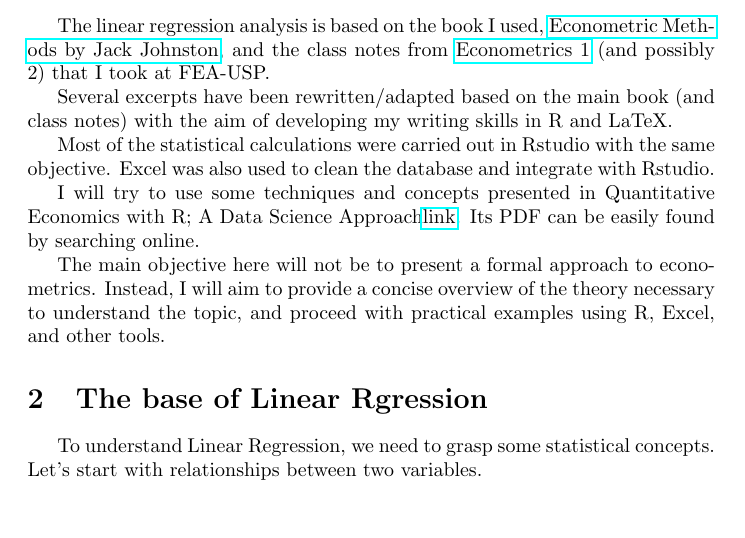
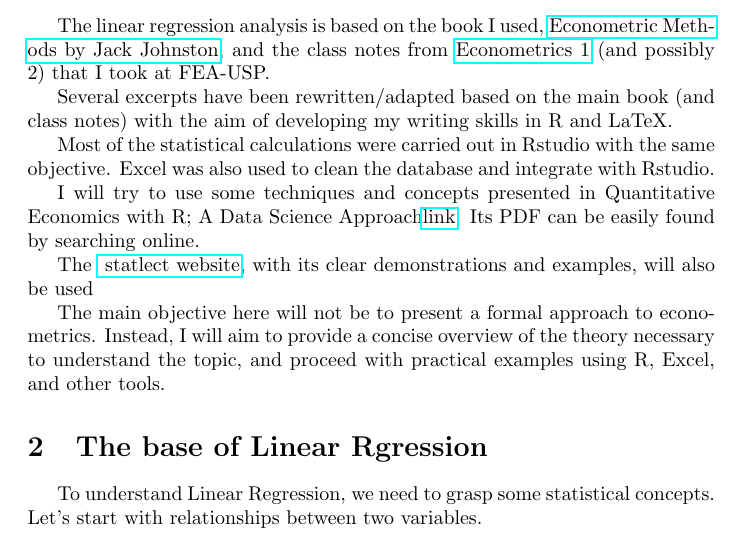
Before and after one commit to tgomiero/econometrics.f, a LaTeX document (econometrics main text (and pdf)/econometrics.tex): part of page 1 of 8, cut so that both start at the same text, the shorter picture padded with empty space. Compiled offline with pdfLaTeX.

Commit message:
Updates from Overleaf

```diff
--- a/econometrics main text (and pdf)/econometrics.tex
+++ b/econometrics main text (and pdf)/econometrics.tex
@@ -28,6 +28,8 @@ Several excerpts have been rewritten/adapted based on the main book (and class n
 Most of the statistical calculations were carried out in Rstudio with the same objective. Excel was also used to clean the database and integrate with Rstudio.
 
 I will try to use some techniques and concepts presented in Quantitative Economics with R; A Data Science Approach\href{https://link.springer.com/book/10.1007/978-981-15-2035-8}{link}. Its PDF can be easily found by searching online.
+
+The \href{https://www.statlect.com/}{ statlect website}, with its clear demonstrations and examples, will also be used
 
 The main objective here will not be to present a formal approach to econometrics. Instead, I will aim to provide a concise overview of the theory necessary to understand the topic, and proceed with practical examples using R, Excel, and other tools.
 
```
Also changed, not shown: econometrics PDF (2).pdf (added), econometrics PDF.pdf (deleted), econometrics main text (and pdf)/econometrics PDF (2).pdf (added), econometrics main text (and pdf)/econometrics PDF.pdf (deleted).
